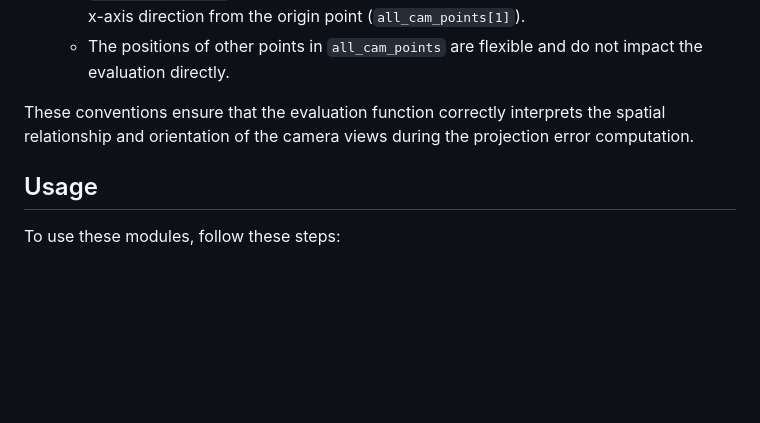
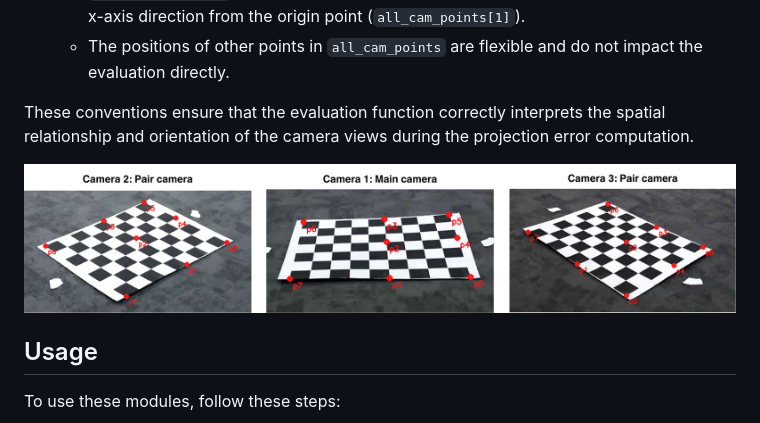
Before and after one commit to chris-schreuder/optimized-stereo-calibration, a Markdown page: README.md, the part around the change. GitHub-like rendering; pictures changed too: img/annotations.png (added); blank space fills up the shorter version.

Commit message:
added annotations image

```diff
--- a/README.md
+++ b/README.md
@@ -73,6 +73,8 @@ When using the `projectEval` function from `projection_utils.py`, ensure that `a
 
 These conventions ensure that the evaluation function correctly interprets the spatial relationship and orientation of the camera views during the projection error computation.
 
+![Stereo Calibration Example](img/annotations.png)
+
 ## Usage
 
 To use these modules, follow these steps:
```
